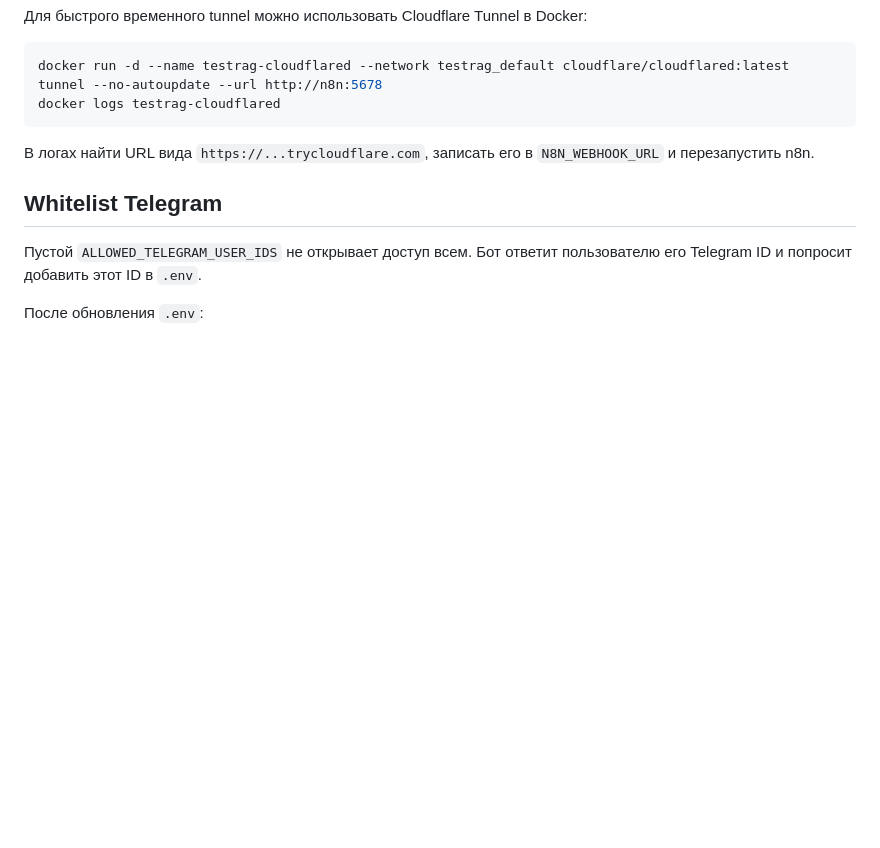
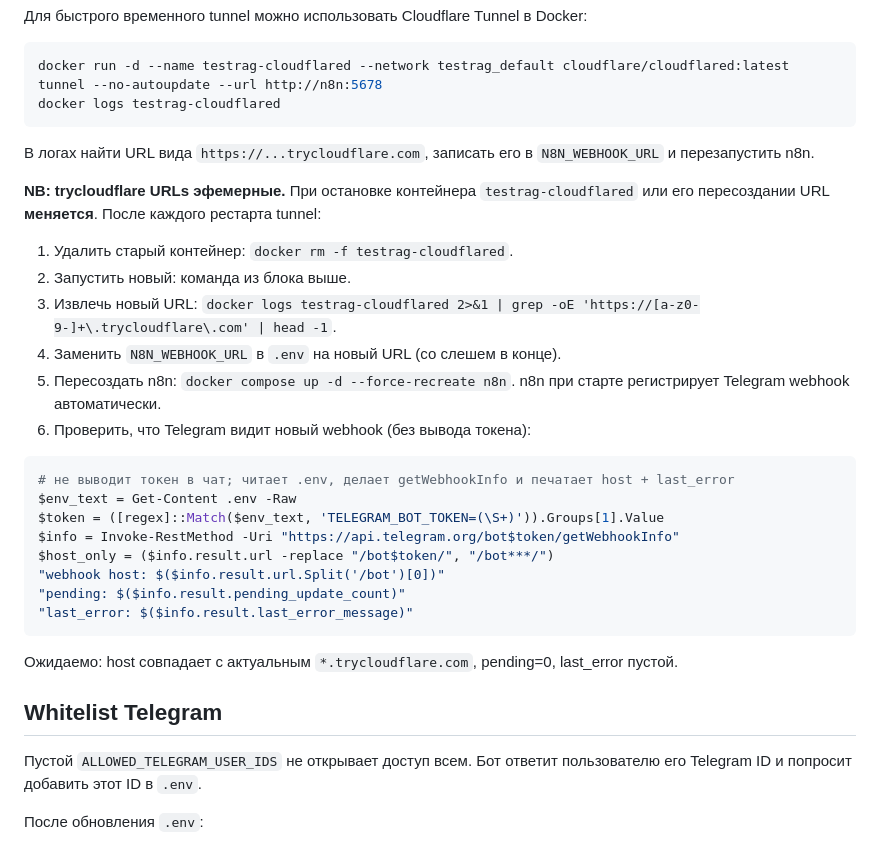
Before and after one commit to brownjuly2003-code/TestRag, a Markdown page: docs/demo-runbook.md, the part around the change. Rendered like a GitHub page; blank space fills up the shorter version.

Commit message:
docs(runbook): cloudflared tunnel restart procedure (URLs ephemeral)
trycloudflare.com URLs меняются при пересоздании контейнера. Добавлена
6-шаговая процедура: rm контейнера → новый run → grep URL из логов →
заменить N8N_WEBHOOK_URL в .env → recreate n8n → проверить webhook без
вывода токена.

Co-Authored-By: Claude Opus 4.7 (1M context) <noreply@anthropic.com>

````diff
--- a/docs/demo-runbook.md
+++ b/docs/demo-runbook.md
@@ -120,6 +120,28 @@ docker logs testrag-cloudflared
 
 В логах найти URL вида `https://...trycloudflare.com`, записать его в `N8N_WEBHOOK_URL` и перезапустить n8n.
 
+**NB: trycloudflare URLs эфемерные.** При остановке контейнера `testrag-cloudflared` или его пересоздании URL **меняется**. После каждого рестарта tunnel:
+
+1. Удалить старый контейнер: `docker rm -f testrag-cloudflared`.
+2. Запустить новый: команда из блока выше.
+3. Извлечь новый URL: `docker logs testrag-cloudflared 2>&1 | grep -oE 'https://[a-z0-9-]+\.trycloudflare\.com' | head -1`.
+4. Заменить `N8N_WEBHOOK_URL` в `.env` на новый URL (со слешем в конце).
+5. Пересоздать n8n: `docker compose up -d --force-recreate n8n`. n8n при старте регистрирует Telegram webhook автоматически.
+6. Проверить, что Telegram видит новый webhook (без вывода токена):
+
+```powershell
+# не выводит токен в чат; читает .env, делает getWebhookInfo и печатает host + last_error
+$env_text = Get-Content .env -Raw
+$token = ([regex]::Match($env_text, 'TELEGRAM_BOT_TOKEN=(\S+)')).Groups[1].Value
+$info = Invoke-RestMethod -Uri "https://api.telegram.org/bot$token/getWebhookInfo"
+$host_only = ($info.result.url -replace "/bot$token/", "/bot***/")
+"webhook host: $($info.result.url.Split('/bot')[0])"
+"pending: $($info.result.pending_update_count)"
+"last_error: $($info.result.last_error_message)"
+```
+
+Ожидаемо: host совпадает с актуальным `*.trycloudflare.com`, pending=0, last_error пустой.
+
 ## Whitelist Telegram
 
 Пустой `ALLOWED_TELEGRAM_USER_IDS` не открывает доступ всем. Бот ответит пользователю его Telegram ID и попросит добавить этот ID в `.env`.
````
